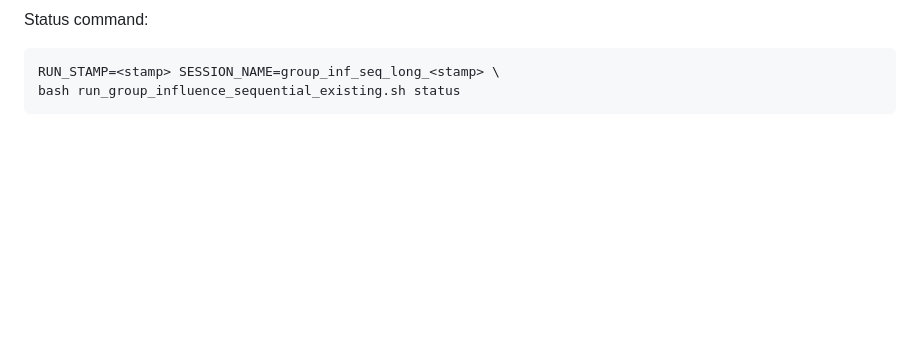
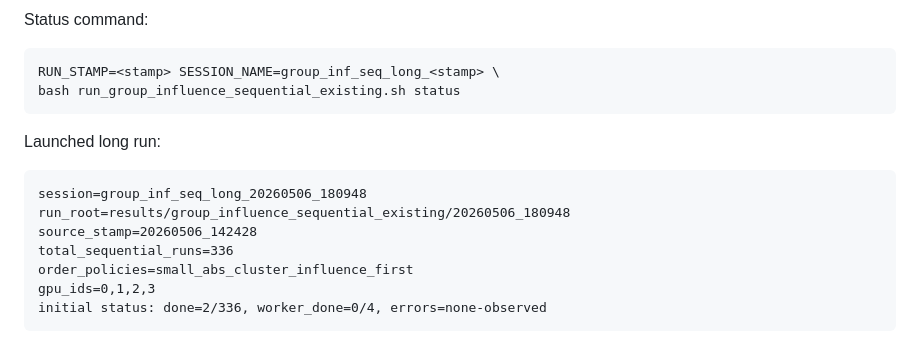
Before and after one commit to chh1025/group-influence-function-in-graph, a Markdown page: codex_log/20260505_group_influence_mvp.md, the part around the change. GitHub-like rendering; blank space fills up the shorter version.

Commit message:
[Log] Record sequential aggregation launch

````diff
--- a/codex_log/20260505_group_influence_mvp.md
+++ b/codex_log/20260505_group_influence_mvp.md
@@ -785,3 +785,15 @@ Status command:
 RUN_STAMP=<stamp> SESSION_NAME=group_inf_seq_long_<stamp> \
 bash run_group_influence_sequential_existing.sh status
 ```
+
+Launched long run:
+
+```text
+session=group_inf_seq_long_20260506_180948
+run_root=results/group_influence_sequential_existing/20260506_180948
+source_stamp=20260506_142428
+total_sequential_runs=336
+order_policies=small_abs_cluster_influence_first
+gpu_ids=0,1,2,3
+initial status: done=2/336, worker_done=0/4, errors=none-observed
+```
````
